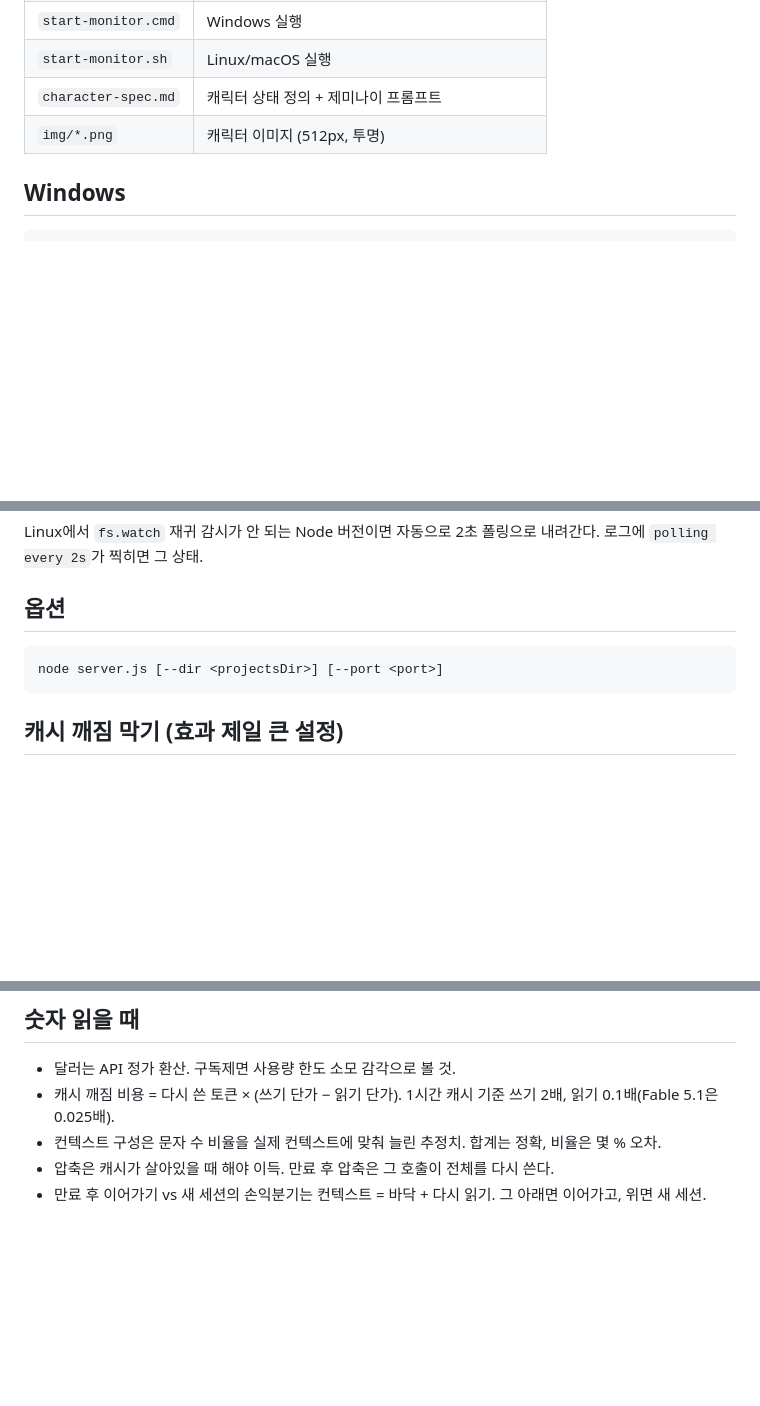
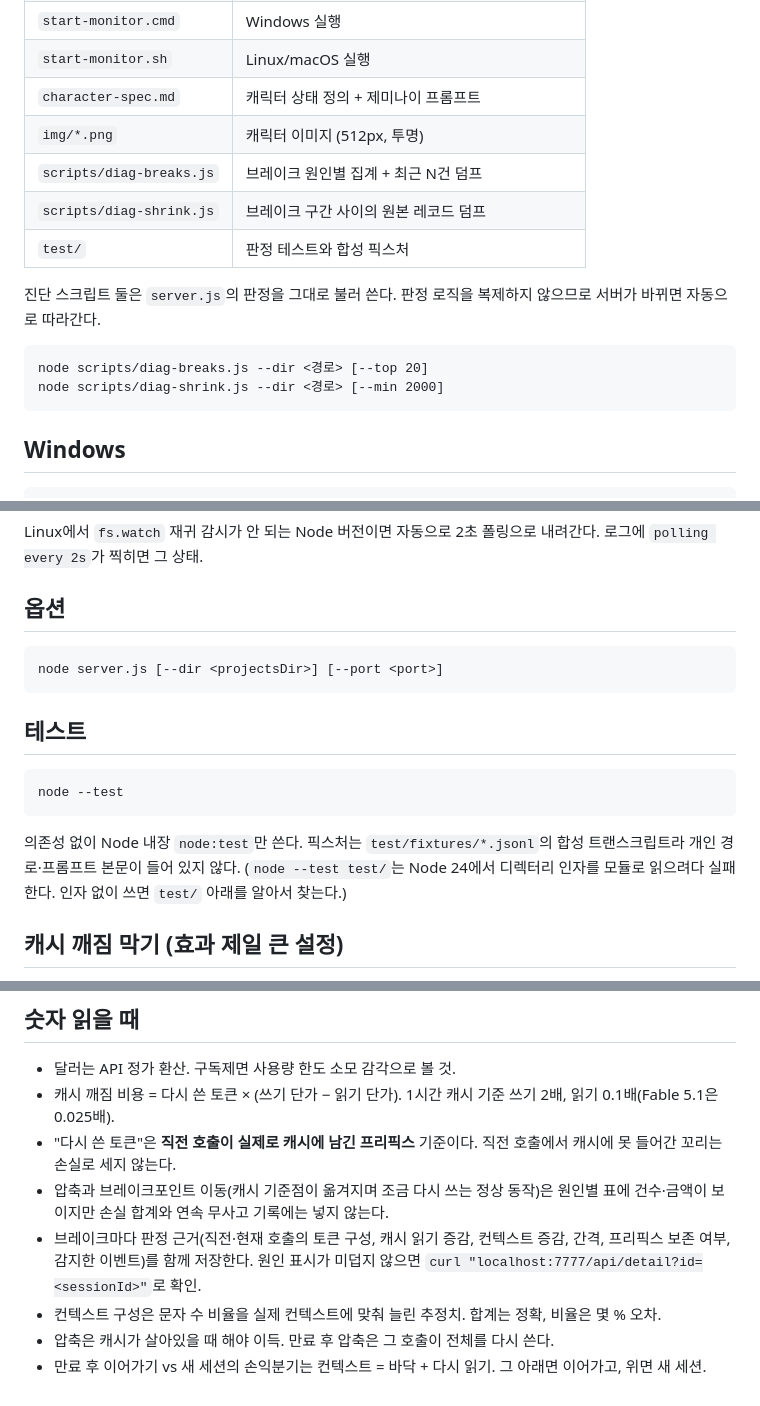
Before and after one commit to SpiritFlag/claude-code-cache-monitor, a Markdown page: README.md, 3 parts joined by grey strips. GitHub-like rendering; blank space fills up the shorter version.

Commit message:
close: v0.1.1-enhance-break-cause 문서 · 인덱스 · 훅
release 작성, docs/PDCA/_INDEX.md 신설, README에 진단 스크립트 ·
테스트 · 손실 집계 규칙 반영.

Co-Authored-By: Claude Opus 5 (1M context) <noreply@anthropic.com>

````diff
--- a/README.md
+++ b/README.md
@@ -22,6 +22,16 @@ Claude Code 트랜스크립트(`~/.claude/projects/**/*.jsonl`)를 실시간으
 | `start-monitor.sh` | Linux/macOS 실행 |
 | `character-spec.md` | 캐릭터 상태 정의 + 제미나이 프롬프트 |
 | `img/*.png` | 캐릭터 이미지 (512px, 투명) |
+| `scripts/diag-breaks.js` | 브레이크 원인별 집계 + 최근 N건 덤프 |
+| `scripts/diag-shrink.js` | 브레이크 구간 사이의 원본 레코드 덤프 |
+| `test/` | 판정 테스트와 합성 픽스처 |
+
+진단 스크립트 둘은 `server.js`의 판정을 그대로 불러 쓴다. 판정 로직을 복제하지 않으므로 서버가 바뀌면 자동으로 따라간다.
+
+```
+node scripts/diag-breaks.js --dir <경로> [--top 20]
+node scripts/diag-shrink.js --dir <경로> [--min 2000]
+```
 
 ## Windows
 
@@ -87,6 +97,15 @@ Linux에서 `fs.watch` 재귀 감시가 안 되는 Node 버전이면 자동으
 node server.js [--dir <projectsDir>] [--port <port>]
 ```
 
+## 테스트
+
+```
+node --test
+```
+
+의존성 없이 Node 내장 `node:test`만 쓴다. 픽스처는 `test/fixtures/*.jsonl`의 합성 트랜스크립트라 개인 경로·프롬프트 본문이 들어 있지 않다.
+(`node --test test/`는 Node 24에서 디렉터리 인자를 모듈로 읽으려다 실패한다. 인자 없이 쓰면 `test/` 아래를 알아서 찾는다.)
+
 ## 캐시 깨짐 막기 (효과 제일 큰 설정)
 
 bkit 스킬들이 프론트매터에 `effort: medium`을 박아놔서 스킬을 드나들 때마다 effort가 바뀌고 컨텍스트 전체가 다시 써진다.
@@ -119,6 +138,9 @@ bkit 스킬들이 프론트매터에 `effort: medium`을 박아놔서 스킬을
 
 - 달러는 API 정가 환산. 구독제면 사용량 한도 소모 감각으로 볼 것.
 - 캐시 깨짐 비용 = 다시 쓴 토큰 × (쓰기 단가 − 읽기 단가). 1시간 캐시 기준 쓰기 2배, 읽기 0.1배(Fable 5.1은 0.025배).
+- "다시 쓴 토큰"은 **직전 호출이 실제로 캐시에 남긴 프리픽스** 기준이다. 직전 호출에서 캐시에 못 들어간 꼬리는 손실로 세지 않는다.
+- 압축과 브레이크포인트 이동(캐시 기준점이 옮겨지며 조금 다시 쓰는 정상 동작)은 원인별 표에 건수·금액이 보이지만 손실 합계와 연속 무사고 기록에는 넣지 않는다.
+- 브레이크마다 판정 근거(직전·현재 호출의 토큰 구성, 캐시 읽기 증감, 컨텍스트 증감, 간격, 프리픽스 보존 여부, 감지한 이벤트)를 함께 저장한다. 원인 표시가 미덥지 않으면 `curl "localhost:7777/api/detail?id=<sessionId>"`로 확인.
 - 컨텍스트 구성은 문자 수 비율을 실제 컨텍스트에 맞춰 늘린 추정치. 합계는 정확, 비율은 몇 % 오차.
 - 압축은 캐시가 살아있을 때 해야 이득. 만료 후 압축은 그 호출이 전체를 다시 쓴다.
 - 만료 후 이어가기 vs 새 세션의 손익분기는 컨텍스트 = 바닥 + 다시 읽기. 그 아래면 이어가고, 위면 새 세션.
````
Also changed, not shown: docs/PDCA/_INDEX.md (added, +7 -0 lines), 1 other file.
